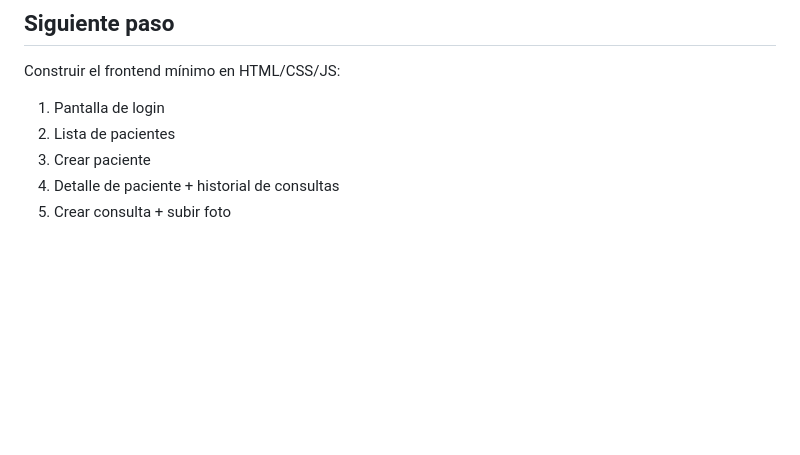
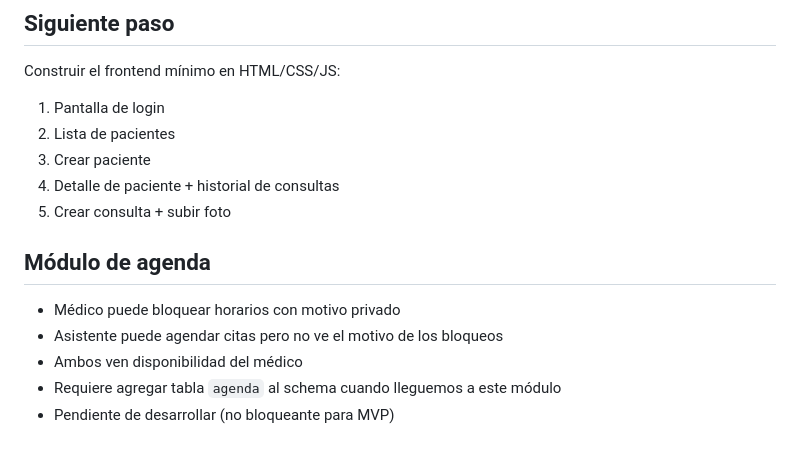
Before and after one commit to Jesusmontya/Exped_alpha, a Markdown page: CONTEXT.md, the part around the change. GitHub-like rendering; blank space fills up the shorter version.

```diff
--- a/CONTEXT.md
+++ b/CONTEXT.md
@@ -109,3 +109,11 @@ Construir el frontend mínimo en HTML/CSS/JS:
 3. Crear paciente
 4. Detalle de paciente + historial de consultas
 5. Crear consulta + subir foto
+
+
+## Módulo de agenda
+- Médico puede bloquear horarios con motivo privado
+- Asistente puede agendar citas pero no ve el motivo de los bloqueos
+- Ambos ven disponibilidad del médico
+- Requiere agregar tabla `agenda` al schema cuando lleguemos a este módulo
+- Pendiente de desarrollar (no bloqueante para MVP)
```
